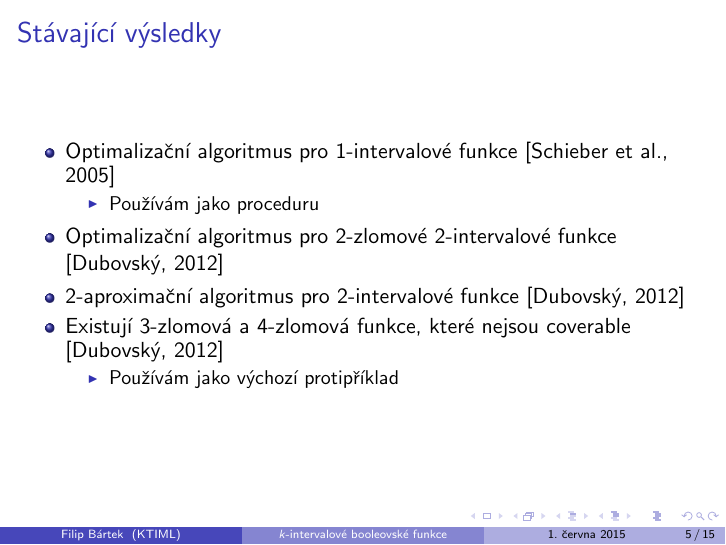
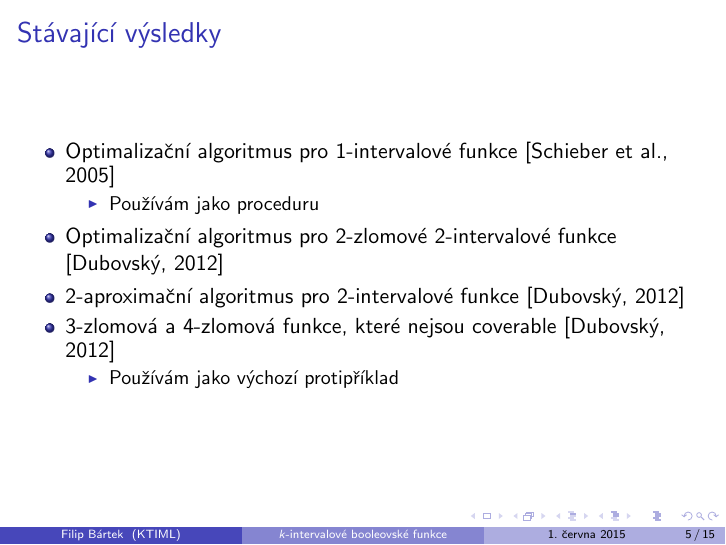
Before and after one commit to filipbartek/ibf, LaTeX slides (defense.tex): page 6 of 18. Compiled offline with pdfLaTeX.

Commit message:
Simplify

```diff
--- a/defense.tex
+++ b/defense.tex
@@ -178,7 +178,7 @@ Optimalizační algoritmus pro $2$-zlomové $2$-intervalové funkce \citep{Dubov
 \item
 $2$-aproximační algoritmus pro $2$-intervalové funkce \citep{Dubovsky2012}
 
-\item Existují $3$-zlomová a $4$-zlomová funkce,
+\item $3$-zlomová a $4$-zlomová funkce,
 které nejsou coverable \citep{Dubovsky2012}
 \begin{itemize}
 \item Používám jako výchozí protipříklad
```
